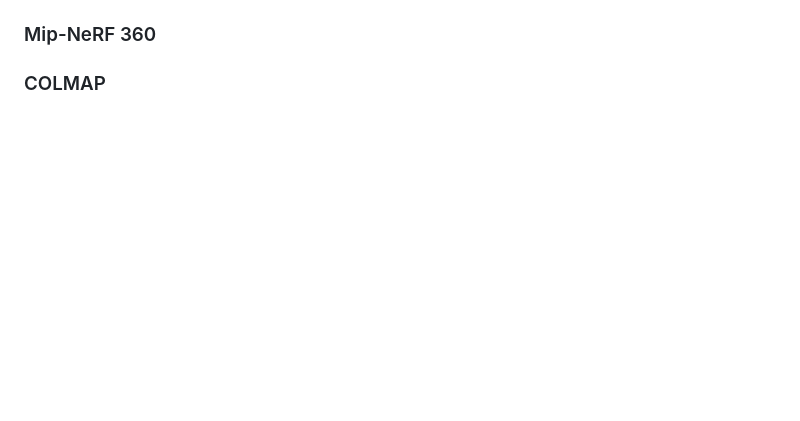
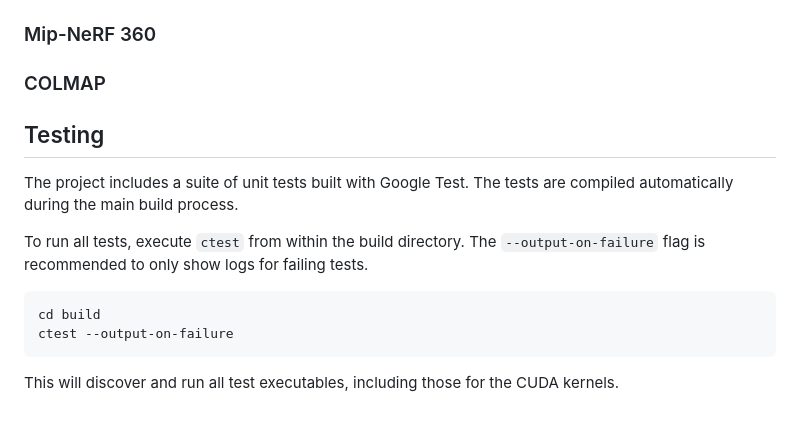
Before and after one commit to AndrewBoessen/3DGS, a Markdown page: README.md, the part around one of its changes. GitHub-like rendering; blank space fills up the shorter version.

````diff
--- a/README.md
+++ b/README.md
@@ -20,3 +71,16 @@ This repository provides a lightweight foundation for experimenting with the cor
 ### Mip-NeRF 360
 
 ### COLMAP
+
+## Testing
+
+The project includes a suite of unit tests built with Google Test. The tests are compiled automatically during the main build process.
+
+To run all tests, execute `ctest` from within the build directory. The `--output-on-failure` flag is recommended to only show logs for failing tests.
+
+```bash
+cd build
+ctest --output-on-failure
+```
+
+This will discover and run all test executables, including those for the CUDA kernels.
````
Also changed, not shown: other parts of README.md (+51 -0 lines), assets/bicycle.gif (added).
